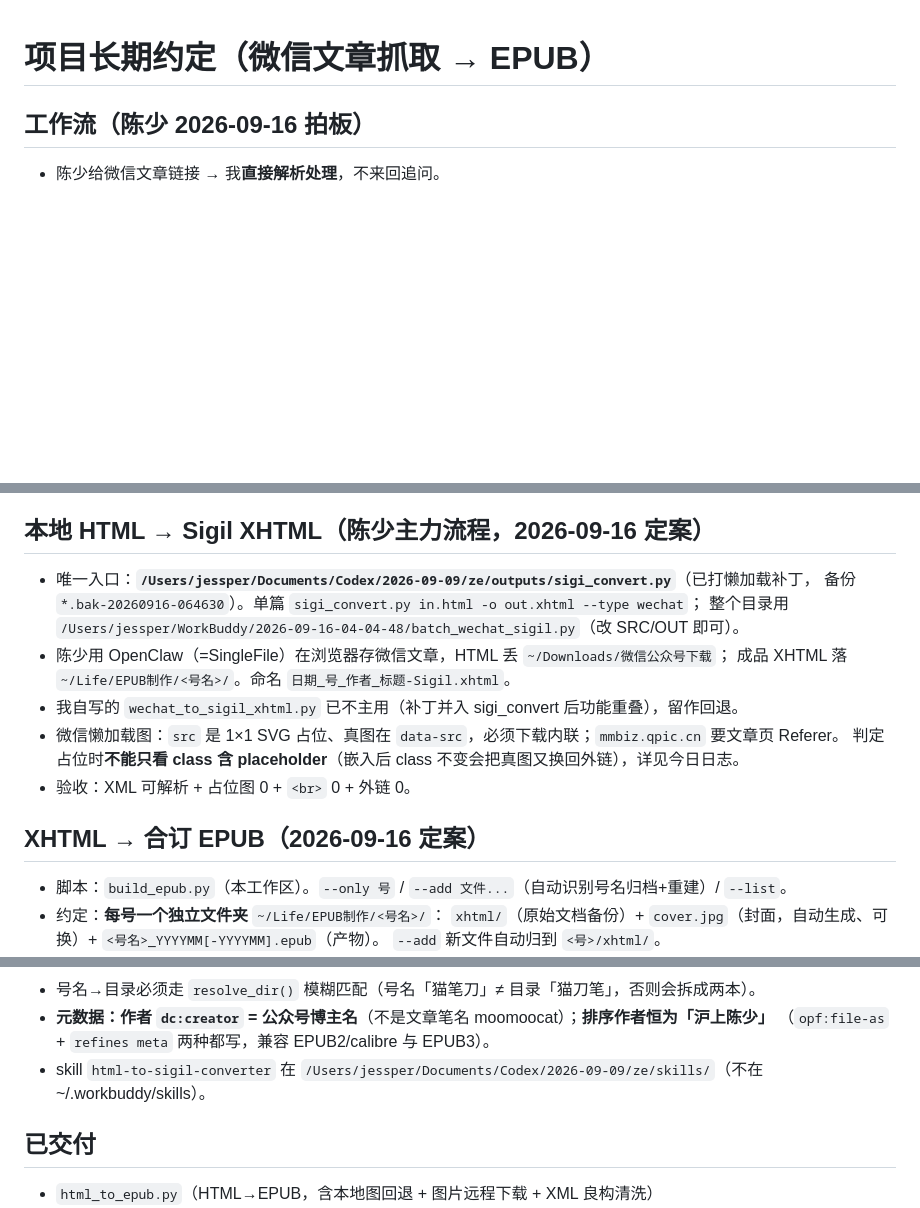
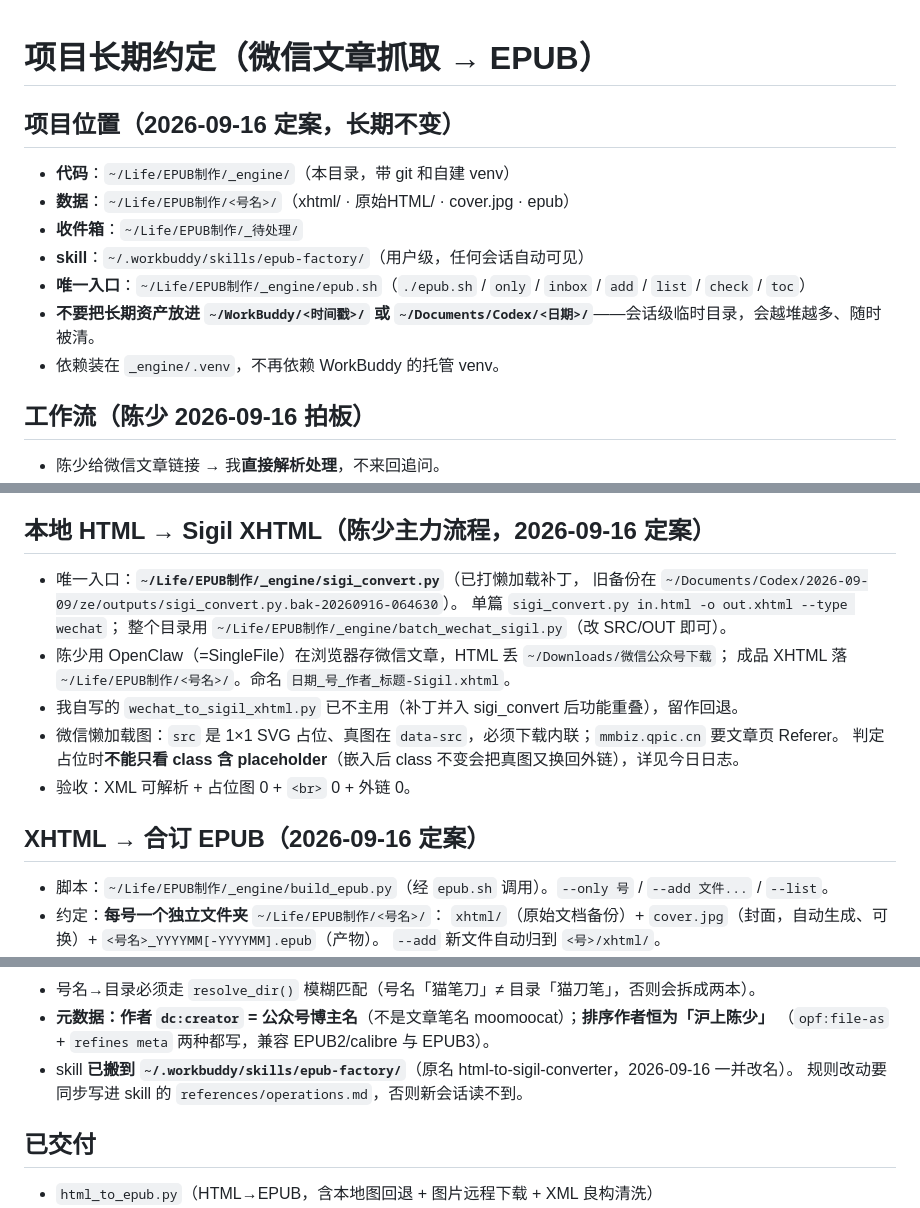
Before and after one commit to Jessper2024/epub-factory, a Markdown page: PROJECT_NOTES.md, 3 parts joined by grey strips. Drawn GitHub-style; blank space fills up the shorter version.

Commit message:
更新 PROJECT_NOTES：项目位置、skill 与转换器新路径

```diff
--- a/PROJECT_NOTES.md
+++ b/PROJECT_NOTES.md
@@ -1,4 +1,14 @@
 # 项目长期约定（微信文章抓取 → EPUB）
+
+## 项目位置（2026-09-16 定案，长期不变）
+
+- **代码**：`~/Life/EPUB制作/_engine/`（本目录，带 git 和自建 venv）
+- **数据**：`~/Life/EPUB制作/<号名>/`（xhtml/ · 原始HTML/ · cover.jpg · epub）
+- **收件箱**：`~/Life/EPUB制作/_待处理/`
+- **skill**：`~/.workbuddy/skills/epub-factory/`（用户级，任何会话自动可见）
+- **唯一入口**：`~/Life/EPUB制作/_engine/epub.sh`（`./epub.sh` / `only` / `inbox` / `add` / `list` / `check` / `toc`）
+- **不要把长期资产放进 `~/WorkBuddy/<时间戳>/` 或 `~/Documents/Codex/<日期>/`**——会话级临时目录，会越堆越多、随时被清。
+- 依赖装在 `_engine/.venv`，不再依赖 WorkBuddy 的托管 venv。
 
 ## 工作流（陈少 2026-09-16 拍板）
 - 陈少给微信文章链接 → 我**直接解析处理**，不来回追问。
@@ -16,9 +26,10 @@
 - 待补清单：`yuanchuan_crawler/pending_links.txt`（9 个被拦长链）。
 
 ## 本地 HTML → Sigil XHTML（陈少主力流程，2026-09-16 定案）
-- 唯一入口：**`/Users/jessper/Documents/Codex/2026-09-09/ze/outputs/sigi_convert.py`**（已打懒加载补丁，
-  备份 `*.bak-20260916-064630`）。单篇 `sigi_convert.py in.html -o out.xhtml --type wechat`；
-  整个目录用 `/Users/jessper/WorkBuddy/2026-09-16-04-04-48/batch_wechat_sigil.py`（改 SRC/OUT 即可）。
+- 唯一入口：**`~/Life/EPUB制作/_engine/sigi_convert.py`**（已打懒加载补丁，
+  旧备份在 `~/Documents/Codex/2026-09-09/ze/outputs/sigi_convert.py.bak-20260916-064630`）。
+  单篇 `sigi_convert.py in.html -o out.xhtml --type wechat`；
+  整个目录用 `~/Life/EPUB制作/_engine/batch_wechat_sigil.py`（改 SRC/OUT 即可）。
 - 陈少用 OpenClaw（=SingleFile）在浏览器存微信文章，HTML 丢 `~/Downloads/微信公众号下载`；
   成品 XHTML 落 `~/Life/EPUB制作/<号名>/`。命名 `日期_号_作者_标题-Sigil.xhtml`。
 - 我自写的 `wechat_to_sigil_xhtml.py` 已不主用（补丁并入 sigi_convert 后功能重叠），留作回退。
@@ -27,7 +38,7 @@
 - 验收：XML 可解析 + 占位图 0 + `<br>` 0 + 外链 0。
 
 ## XHTML → 合订 EPUB（2026-09-16 定案）
-- 脚本：`build_epub.py`（本工作区）。`--only 号` / `--add 文件...`（自动识别号名归档+重建）/ `--list`。
+- 脚本：`~/Life/EPUB制作/_engine/build_epub.py`（经 `epub.sh` 调用）。`--only 号` / `--add 文件...` / `--list`。
 - 约定：**每号一个独立文件夹** `~/Life/EPUB制作/<号名>/`：
   `xhtml/`（原始文档备份）+ `cover.jpg`（封面，自动生成、可换）+ `<号名>_YYYYMM[-YYYYMM].epub`（产物）。
   `--add` 新文件自动归到 `<号>/xhtml/`。
@@ -47,7 +58,8 @@
 - 号名→目录必须走 `resolve_dir()` 模糊匹配（号名「猫笔刀」≠ 目录「猫刀笔」，否则会拆成两本）。
 - **元数据：作者 `dc:creator` = 公众号博主名**（不是文章笔名 moomoocat）；**排序作者恒为「沪上陈少」**
   （`opf:file-as` + `refines meta` 两种都写，兼容 EPUB2/calibre 与 EPUB3）。
-- skill `html-to-sigil-converter` 在 `/Users/jessper/Documents/Codex/2026-09-09/ze/skills/`（不在 ~/.workbuddy/skills）。
+- skill **已搬到 `~/.workbuddy/skills/epub-factory/`**（原名 html-to-sigil-converter，2026-09-16 一并改名）。
+  规则改动要同步写进 skill 的 `references/operations.md`，否则新会话读不到。
 
 ## 已交付
 - `html_to_epub.py`（HTML→EPUB，含本地图回退 + 图片远程下载 + XML 良构清洗）
```
